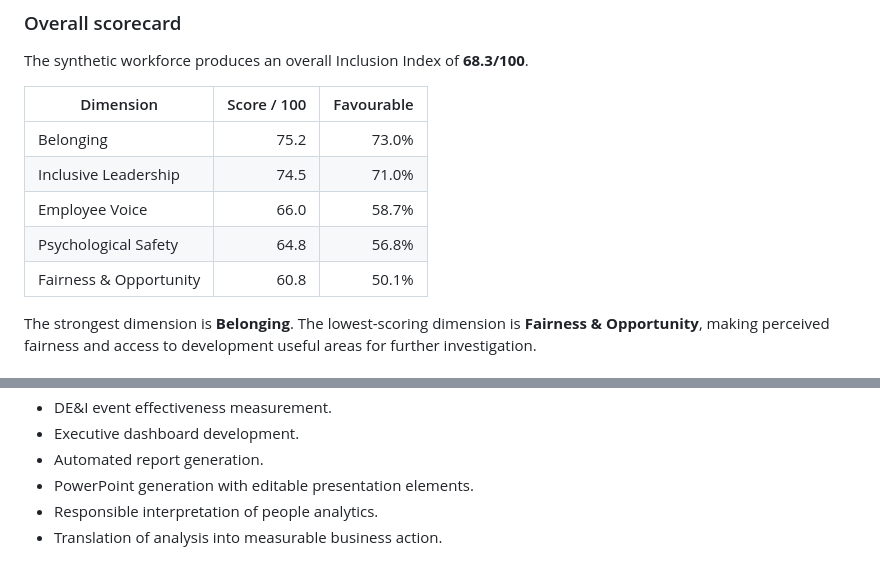
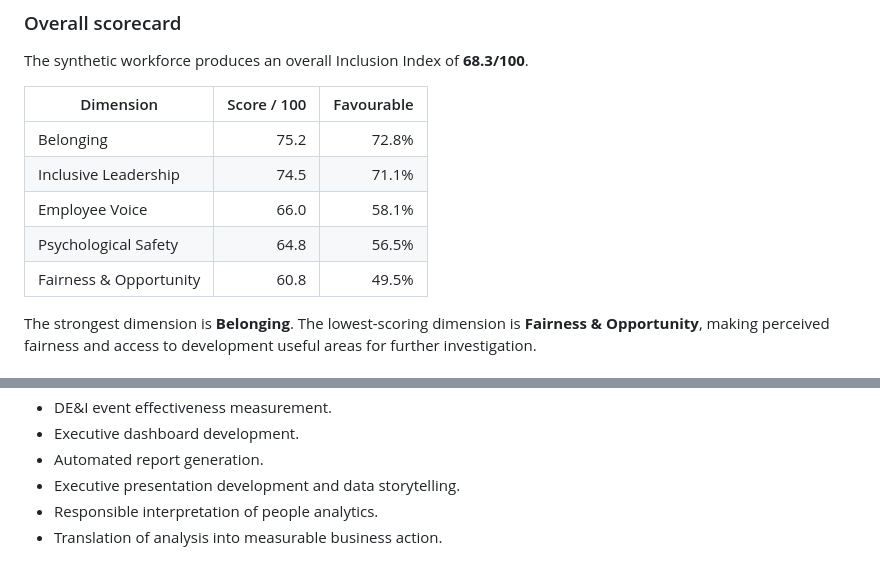
Before and after one commit to vinishamatlani/DE-I-analytics, a Markdown page: README.md, 2 parts joined by grey strips. Rendered like a GitHub page.

Commit message:
corrected mismatch

```diff
--- a/README.md
+++ b/README.md
@@ -210,11 +210,11 @@ The synthetic workforce produces an overall Inclusion Index of **68.3/100**.
 
 | Dimension | Score / 100 | Favourable |
 |---|---:|---:|
-| Belonging | 75.2 | 73.0% |
-| Inclusive Leadership | 74.5 | 71.0% |
-| Employee Voice | 66.0 | 58.7% |
-| Psychological Safety | 64.8 | 56.8% |
-| Fairness & Opportunity | 60.8 | 50.1% |
+| Belonging | 75.2 | 72.8% |
+| Inclusive Leadership | 74.5 | 71.1% |
+| Employee Voice | 66.0 | 58.1% |
+| Psychological Safety | 64.8 | 56.5% |
+| Fairness & Opportunity | 60.8 | 49.5% |
 
 The strongest dimension is **Belonging**. The lowest-scoring dimension is **Fairness & Opportunity**, making perceived fairness and access to development useful areas for further investigation.
 
@@ -424,7 +424,7 @@ This project demonstrates:
 - DE&I event effectiveness measurement.
 - Executive dashboard development.
 - Automated report generation.
-- PowerPoint generation with editable presentation elements.
+- Executive presentation development and data storytelling.
 - Responsible interpretation of people analytics.
 - Translation of analysis into measurable business action.
 
```
